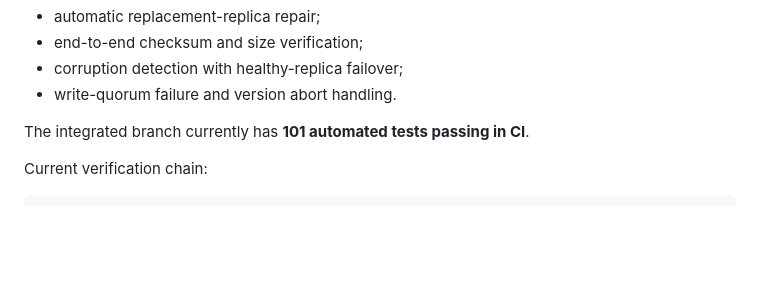
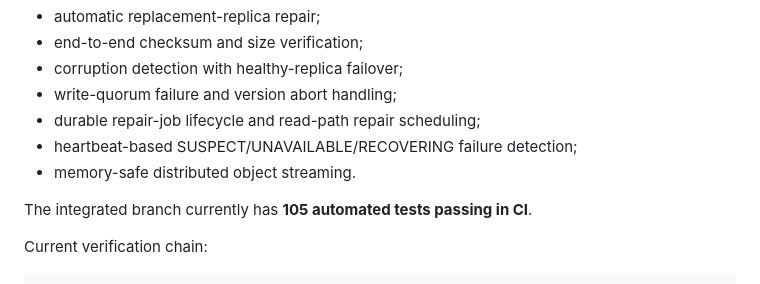
Before and after one commit to PROMPT-A-THON-26/ps1, a Markdown page: README.md, the part around the change. GitHub-like rendering; blank space fills up the shorter version.

Commit message:
docs: update reliability milestone and test count

```diff
--- a/README.md
+++ b/README.md
@@ -1604,9 +1604,12 @@ The integration gate currently covers:
 - automatic replacement-replica repair;
 - end-to-end checksum and size verification;
 - corruption detection with healthy-replica failover;
-- write-quorum failure and version abort handling.
-
-The integrated branch currently has **101 automated tests passing in CI**.
+- write-quorum failure and version abort handling;
+- durable repair-job lifecycle and read-path repair scheduling;
+- heartbeat-based SUSPECT/UNAVAILABLE/RECOVERING failure detection;
+- memory-safe distributed object streaming.
+
+The integrated branch currently has **105 automated tests passing in CI**.
 
 Current verification chain:
 
```
